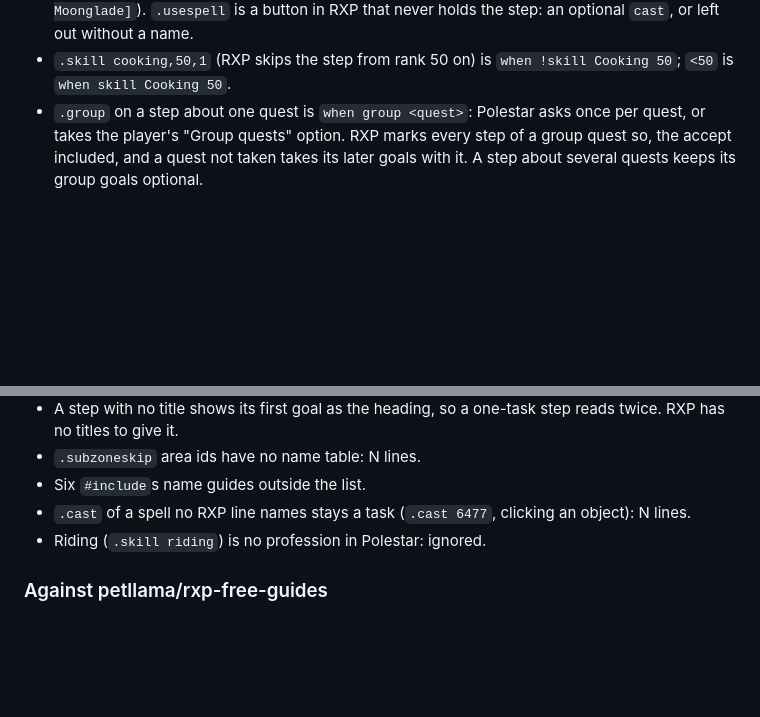
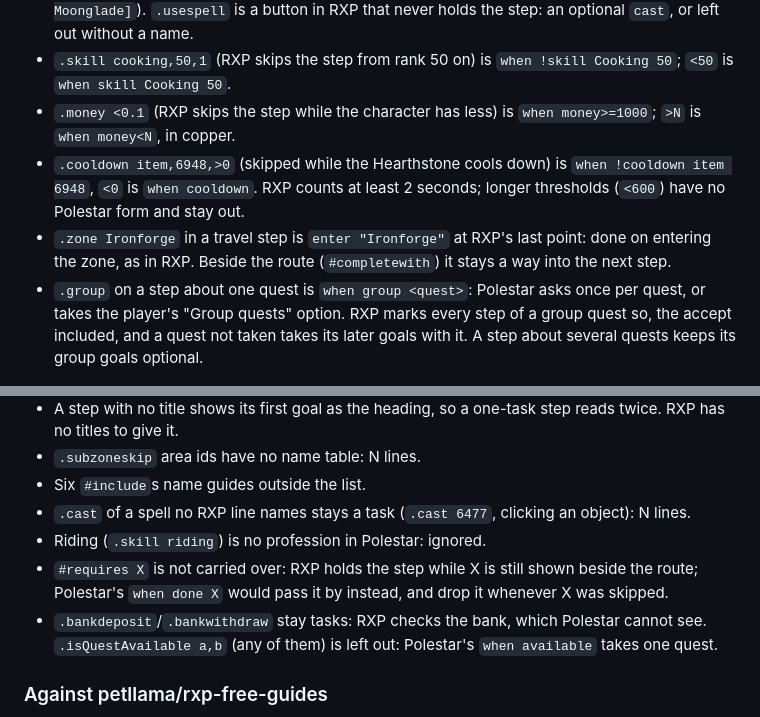
Before and after one commit to aronjanosch/polestar-convert, a Markdown page: README.md, 2 parts joined by grey strips. GitHub-like rendering; blank space fills up the shorter version.

Commit message:
README: money, cooldown and zone; why #requires and the bank stay as they are

```diff
--- a/README.md
+++ b/README.md
@@ -79,6 +79,14 @@ A new source (Journey, Zygor) is an adapter that fills the intermediate form.
   never holds the step: an optional `cast`, or left out without a name.
 - `.skill cooking,50,1` (RXP skips the step from rank 50 on) is
   `when !skill Cooking 50`; `<50` is `when skill Cooking 50`.
+- `.money <0.1` (RXP skips the step while the character has less) is
+  `when money>=1000`; `>N` is `when money<N`, in copper.
+- `.cooldown item,6948,>0` (skipped while the Hearthstone cools down) is
+  `when !cooldown item 6948`, `<0` is `when cooldown`. RXP counts at least
+  2 seconds; longer thresholds (`<600`) have no Polestar form and stay out.
+- `.zone Ironforge` in a travel step is `enter "Ironforge"` at RXP's last point:
+  done on entering the zone, as in RXP. Beside the route (`#completewith`) it
+  stays a way into the next step.
 - `.group` on a step about one quest is `when group <quest>`: Polestar asks
   once per quest, or takes the player's "Group quests" option. RXP marks every
   step of a group quest so, the accept included, and a quest not taken takes its
@@ -138,6 +146,12 @@ comes from a catalog of all N text-only steps and some read by hand:
 - `.cast` of a spell no RXP line names stays a task (`.cast 6477`, clicking an
   object): N lines.
 - Riding (`.skill riding`) is no profession in Polestar: ignored.
+- `#requires X` is not carried over: RXP holds the step while X is
+  still shown beside the route; Polestar's `when done X` would pass it by
+  instead, and drop it whenever X was skipped.
+- `.bankdeposit`/`.bankwithdraw` stay tasks: RXP checks the bank, which
+  Polestar cannot see. `.isQuestAvailable a,b` (any of them) is left out:
+  Polestar's `when available` takes one quest.
 
 ### Against petllama/rxp-free-guides
 
```
